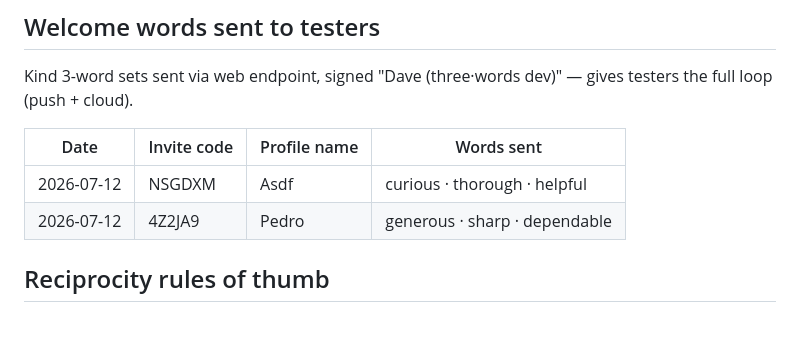
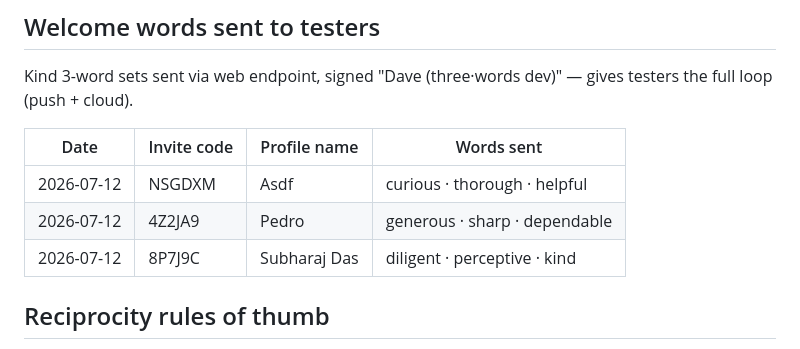
Before and after one commit to dgerken00/three-words, a Markdown page: TESTERS.md, the part around the change. Rendered like a GitHub page; blank space fills up the shorter version.

Commit message:
Welcome words sent to tester Subharaj Das (8P7J9C)
Co-Authored-By: Claude Fable 5 <noreply@anthropic.com>

```diff
--- a/TESTERS.md
+++ b/TESTERS.md
@@ -65,6 +65,7 @@ Kind 3-word sets sent via web endpoint, signed "Dave (three·words dev)" — giv
 |------|-------------|--------------|------------|
 | 2026-07-12 | NSGDXM | Asdf | curious · thorough · helpful |
 | 2026-07-12 | 4Z2JA9 | Pedro | generous · sharp · dependable |
+| 2026-07-12 | 8P7J9C | Subharaj Das | diligent · perceptive · kind |
 
 ## Reciprocity rules of thumb
 
```
